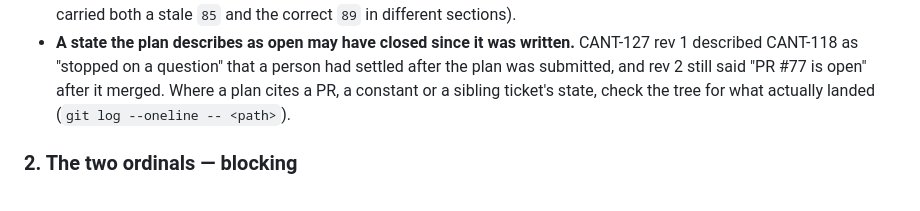
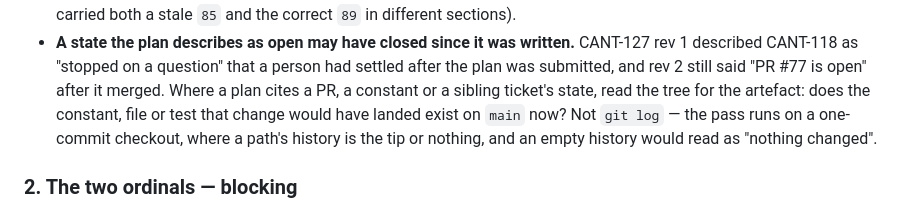
Before and after one commit to Einlanzerous/catenary, a Markdown page: docs/plan-review.md, the part around the change. GitHub-like rendering.

Commit message:
docs(review): read the tree, not git log, for what a sibling ticket landed (CANT-150)
The pass checks out main with no fetch-depth, so a path's history there is the
tip or nothing; the reviewer's nit on #99. The check stands, the command was wrong.

Co-Authored-By: Claude Fable 5.1 <noreply@anthropic.com>

```diff
--- a/docs/plan-review.md
+++ b/docs/plan-review.md
@@ -82,8 +82,10 @@ plan lean on it: `Glob` the path, `Grep` the symbol, `Read` the cited line.
   CANT-127 rev 1 described CANT-118 as "stopped on a question" that a person
   had settled after the plan was submitted, and rev 2 still said "PR #77 is
   open" after it merged. Where a plan cites a PR, a constant or a sibling
-  ticket's state, check the tree for what actually landed
-  (`git log --oneline -- <path>`).
+  ticket's state, read the tree for the artefact: does the constant, file or
+  test that change would have landed exist on `main` now? Not `git log` — the
+  pass runs on a one-commit checkout, where a path's history is the tip or
+  nothing, and an empty history would read as "nothing changed".
 
 ### 2. The two ordinals — blocking
 
```
